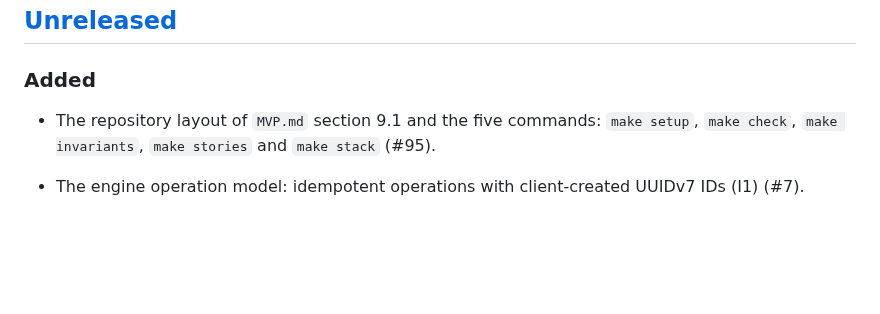
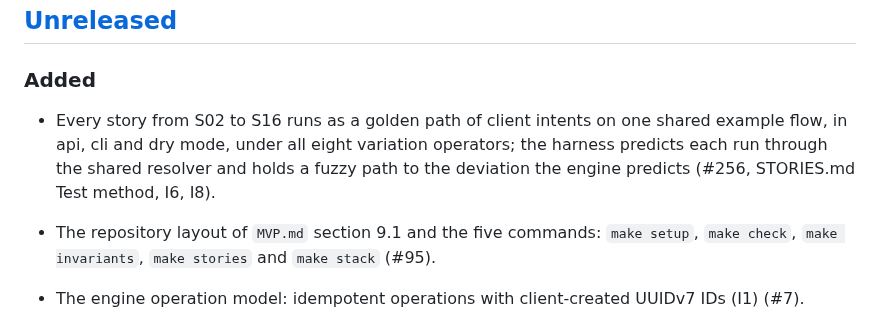
Before and after one commit to 4esv/enform, a Markdown page: CHANGELOG.md, the part around the change. Rendered like a GitHub page; blank space fills up the shorter version.

```diff
--- a/CHANGELOG.md
+++ b/CHANGELOG.md
@@ -8,6 +8,7 @@ The format follows [Keep a Changelog](https://keepachangelog.com/en/1.1.0/). The
 
 ### Added
 
+- Every story from S02 to S16 runs as a golden path of client intents on one shared example flow, in api, cli and dry mode, under all eight variation operators; the harness predicts each run through the shared resolver and holds a fuzzy path to the deviation the engine predicts (#256, STORIES.md Test method, I6, I8).
 - The repository layout of `MVP.md` section 9.1 and the five commands: `make setup`, `make check`, `make invariants`, `make stories` and `make stack` (#95).
 - The engine operation model: idempotent operations with client-created UUIDv7 IDs (I1) (#7).
 - The engine rebuilds derived state from the append-only log (I4) (#10).
```
Also changed, not shown: STORIES.md (+15 -15 lines).
